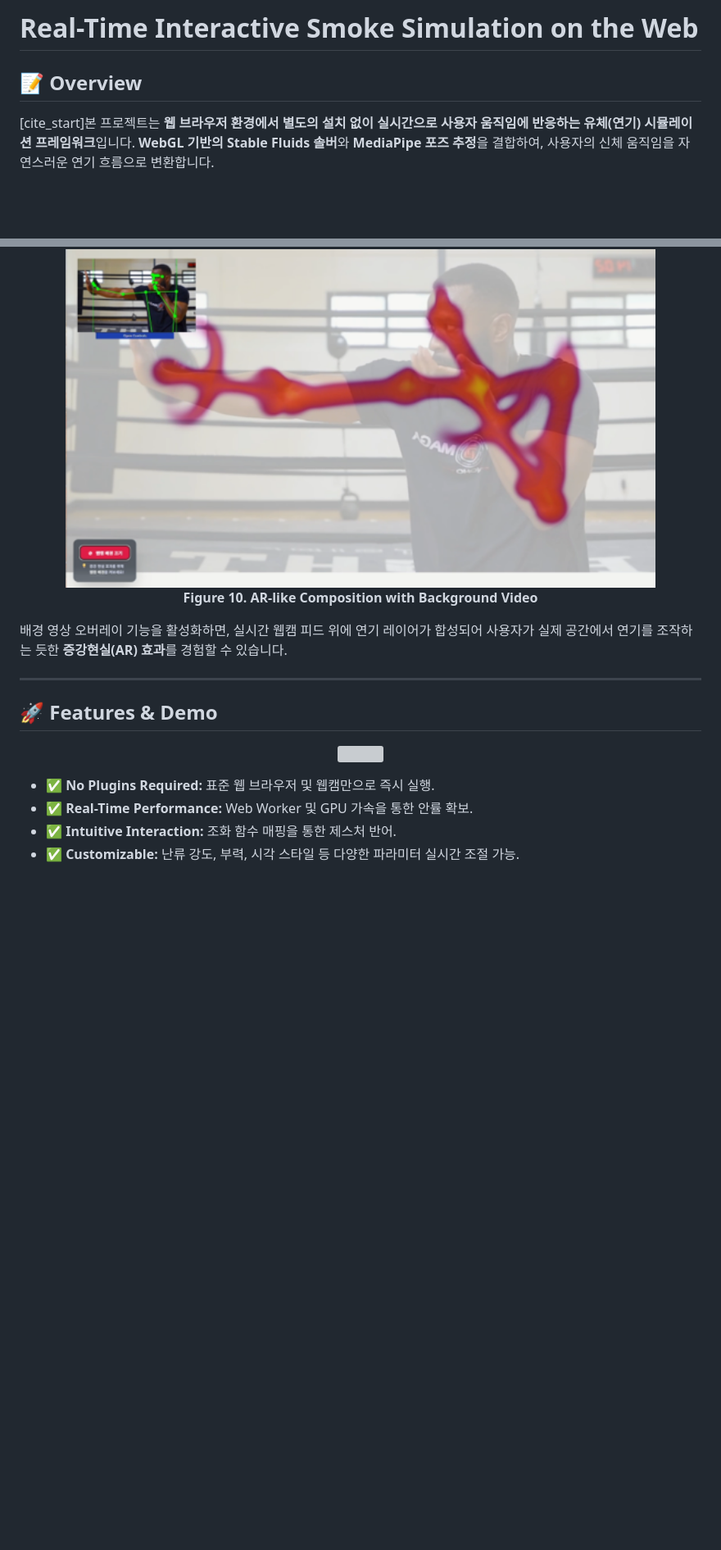
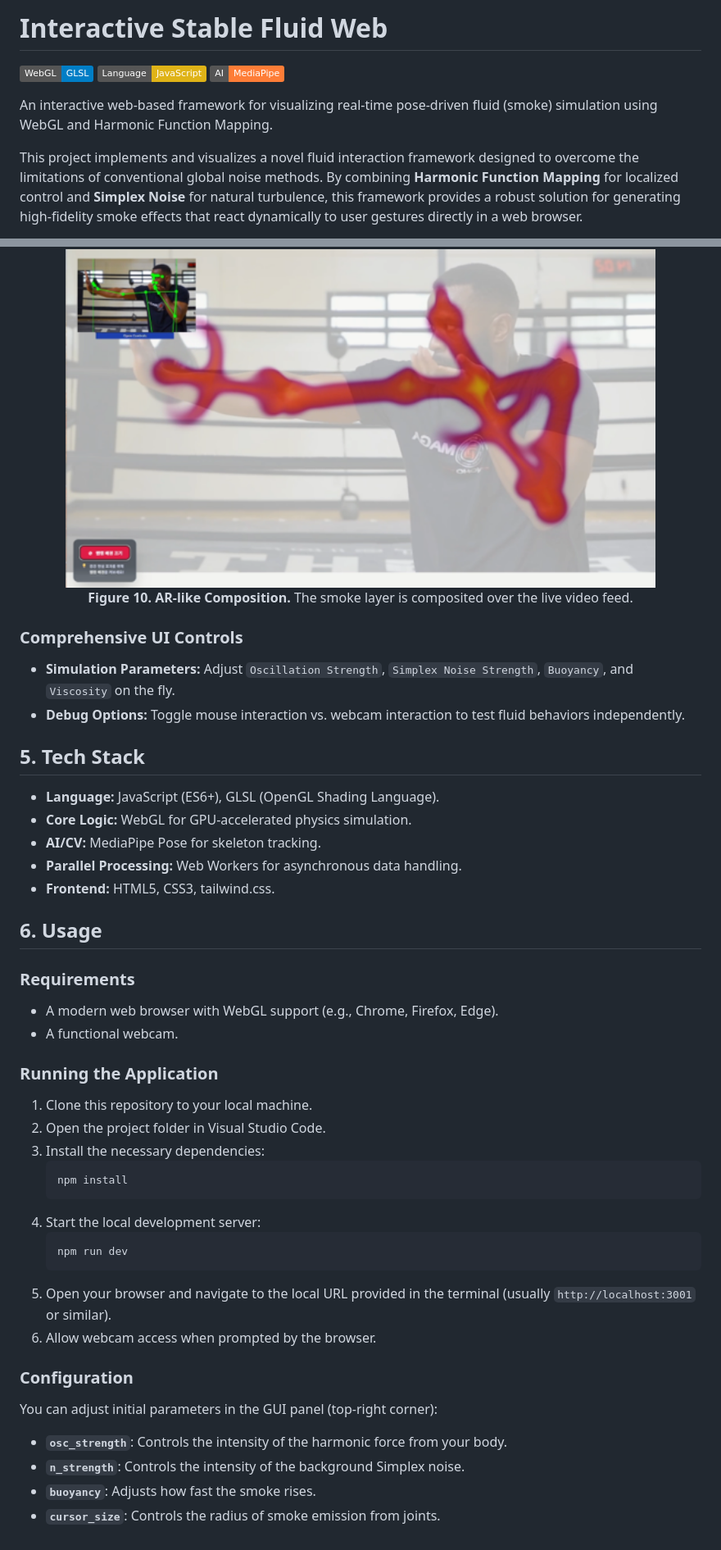
Before and after one commit to ybg1219/Interactive-Stable-Fluid-Web, a Markdown page: README.md, 2 parts joined by grey strips. Shown at 82% size. Drawn GitHub-style; badges without logos; blank space fills up the shorter version; grey boxes are pictures that could not be loaded.

Commit message:
chore : translate readme to English

````diff
--- a/README.md
+++ b/README.md
@@ -1,6 +1,7 @@
-# Real-Time Interactive Smoke Simulation on the Web
+# Interactive Stable Fluid Web
+![WebGL](https://img.shields.io/badge/WebGL-GLSL-blue) ![JavaScript](https://img.shields.io/badge/Language-JavaScript-yellow) ![MediaPipe](https://img.shields.io/badge/AI-MediaPipe-orange)
 
-## 📝 Overview
+An interactive web-based framework for visualizing real-time pose-driven fluid (smoke) simulation using WebGL and Harmonic Function Mapping.
 
-[cite_start]본 프로젝트는 **웹 브라우저 환경에서 별도의 설치 없이 실시간으로 사용자 움직임에 반응하는 유체(연기) 시뮬레이션 프레임워크**입니다. **WebGL 기반의 Stable Fluids 솔버**와 **MediaPipe 포즈 추정**을 결합하여, 사용자의 신체 움직임을 자연스러운 연기 흐름으로 변환합니다.
+This project implements and visualizes a novel fluid interaction framework designed to overcome the limitations of conventional global noise methods. By combining **Harmonic Function Mapping** for localized control and **Simplex Noise** for natural turbulence, this framework provides a robust solution for generating high-fidelity smoke effects that react dynamically to user gestures directly in a web browser.
 
@@ -90,20 +93,43 @@ Fragment Shader의 컬러 매핑을 수정하여 시뮬레이션의 물리적
 <p align="center">
   <img src="readme/Fig10.png" width="720"/>
   <br>
-  <b>Figure 10. AR-like Composition with Background Video</b>
+  <b>Figure 10. AR-like Composition.</b> The smoke layer is composited over the live video feed.
 </p>
 
-배경 영상 오버레이 기능을 활성화하면, 실시간 웹캠 피드 위에 연기 레이어가 합성되어 사용자가 실제 공간에서 연기를 조작하는 듯한 **증강현실(AR) 효과**를 경험할 수 있습니다.
+### Comprehensive UI Controls
+* **Simulation Parameters:** Adjust `Oscillation Strength`, `Simplex Noise Strength`, `Buoyancy`, and `Viscosity` on the fly.
+* **Debug Options:** Toggle mouse interaction vs. webcam interaction to test fluid behaviors independently.
 
----
+## 5. Tech Stack
+* **Language:** JavaScript (ES6+), GLSL (OpenGL Shading Language).
+* **Core Logic:** WebGL for GPU-accelerated physics simulation.
+* **AI/CV:** MediaPipe Pose for skeleton tracking.
+* **Parallel Processing:** Web Workers for asynchronous data handling.
+* **Frontend:** HTML5, CSS3, tailwind.css.
 
-## 🚀 Features & Demo
+## 6. Usage
 
-<p align="center">
-  <img src="readme/demo.gif" width="720"/>
-</p>
+### Requirements
+* A modern web browser with WebGL support (e.g., Chrome, Firefox, Edge).
+* A functional webcam.
 
-* ✅ **No Plugins Required:** 표준 웹 브라우저 및 웹캠만으로 즉시 실행.
-* ✅ **Real-Time Performance:** Web Worker 및 GPU 가속을 통한 안률 확보.
-* ✅ **Intuitive Interaction:** 조화 함수 매핑을 통한 제스처 반어.
-* ✅ **Customizable:** 난류 강도, 부력, 시각 스타일 등 다양한 파라미터 실시간 조절 가능.
+### Running the Application
+1.  Clone this repository to your local machine.
+2.  Open the project folder in Visual Studio Code.
+3.  Install the necessary dependencies:
+    ```bash
+    npm install
+    ```
+4.  Start the local development server:
+    ```bash
+    npm run dev
+    ```
+5.  Open your browser and navigate to the local URL provided in the terminal (usually `http://localhost:3001` or similar).
+6.  Allow webcam access when prompted by the browser.
+
+### Configuration
+You can adjust initial parameters in the GUI panel (top-right corner):
+* **`osc_strength`**: Controls the intensity of the harmonic force from your body.
+* **`n_strength`**: Controls the intensity of the background Simplex noise.
+* **`buoyancy`**: Adjusts how fast the smoke rises.
+* **`cursor_size`**: Controls the radius of smoke emission from joints.
````
Also changed, not shown: other parts of README.md (+64 -62 lines).
